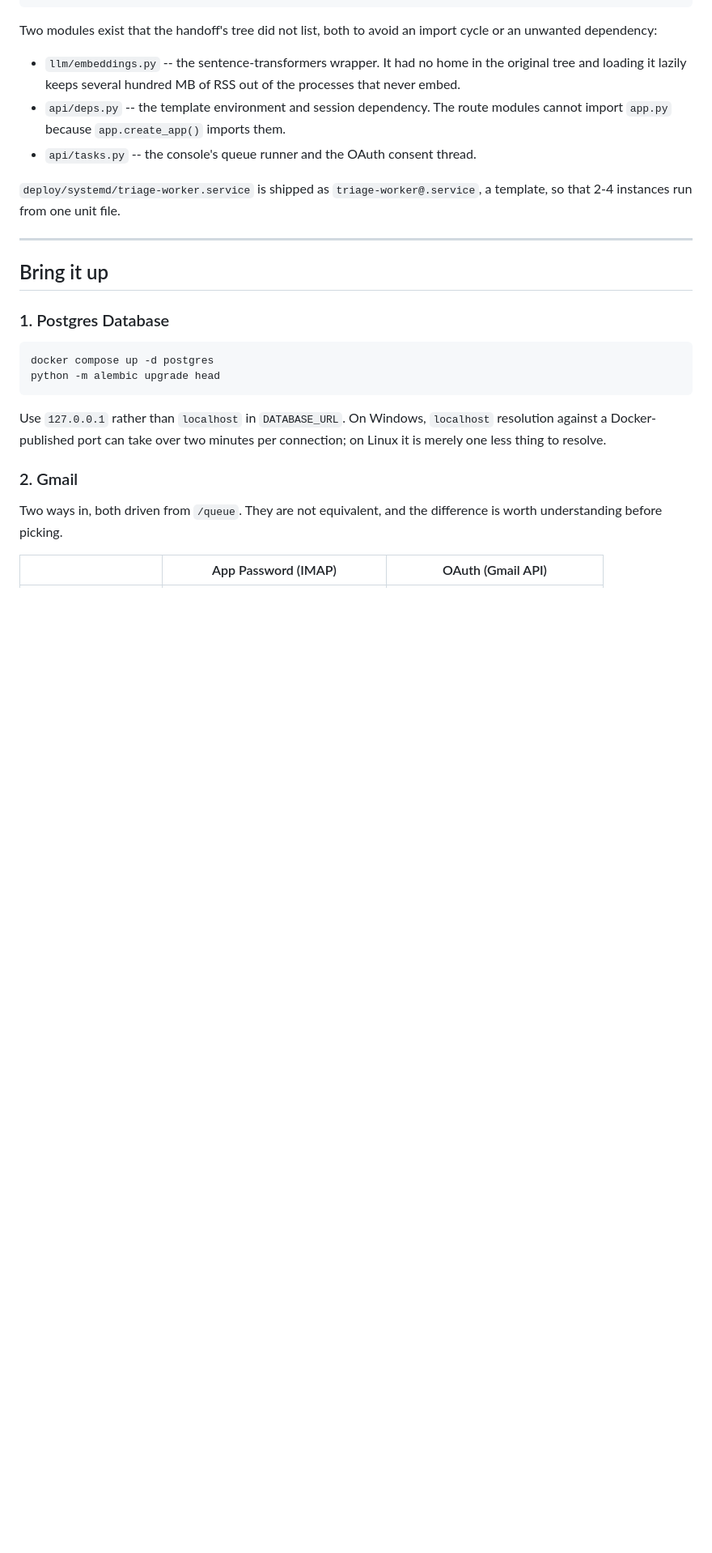
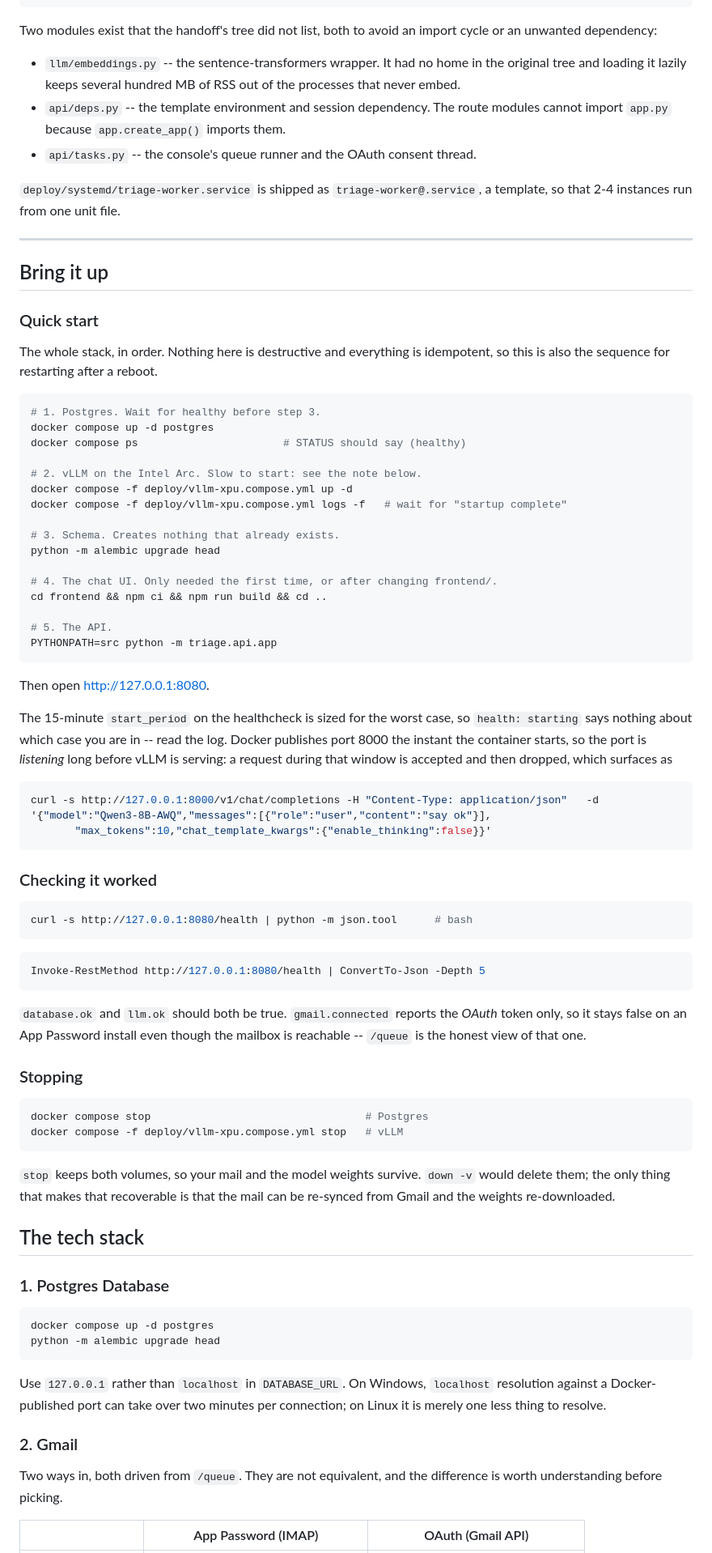
Before and after one commit to adityabanerjee13/autoMail, a Markdown page: README.md, the part around one of its changes. Shown at 81% size. GitHub-like rendering; blank space fills up the shorter version.

````diff
--- a/README.md
+++ b/README.md
@@ -48,6 +48,68 @@ a template, so that 2-4 instances run from one unit file.
 
 ## Bring it up
 
+### Quick start
+
+The whole stack, in order. Nothing here is destructive and everything is
+idempotent, so this is also the sequence for restarting after a reboot.
+
+```bash
+# 1. Postgres. Wait for healthy before step 3.
+docker compose up -d postgres
+docker compose ps                       # STATUS should say (healthy)
+
+# 2. vLLM on the Intel Arc. Slow to start: see the note below.
+docker compose -f deploy/vllm-xpu.compose.yml up -d
+docker compose -f deploy/vllm-xpu.compose.yml logs -f   # wait for "startup complete"
+
+# 3. Schema. Creates nothing that already exists.
+python -m alembic upgrade head
+
+# 4. The chat UI. Only needed the first time, or after changing frontend/.
+cd frontend && npm ci && npm run build && cd ..
+
+# 5. The API.
+PYTHONPATH=src python -m triage.api.app
+```
+
+Then open <http://127.0.0.1:8080>.
+
+The 15-minute `start_period` on the healthcheck is sized for the worst case, so
+`health: starting` says nothing about which case you are in -- read the log. Docker publishes port 8000 the instant
+the container starts, so the port is *listening* long before vLLM is serving:
+a request during that window is accepted and then dropped, which surfaces as
+
+```bash
+curl -s http://127.0.0.1:8000/v1/chat/completions -H "Content-Type: application/json"   -d '{"model":"Qwen3-8B-AWQ","messages":[{"role":"user","content":"say ok"}],
+       "max_tokens":10,"chat_template_kwargs":{"enable_thinking":false}}'
+```
+
+### Checking it worked
+
+```bash
+curl -s http://127.0.0.1:8080/health | python -m json.tool      # bash
+```
+```powershell
+Invoke-RestMethod http://127.0.0.1:8080/health | ConvertTo-Json -Depth 5
+```
+
+`database.ok` and `llm.ok` should both be true. `gmail.connected` reports the
+*OAuth* token only, so it stays false on an App Password install even though
+the mailbox is reachable -- `/queue` is the honest view of that one.
+
+### Stopping
+
+```bash
+docker compose stop                                  # Postgres
+docker compose -f deploy/vllm-xpu.compose.yml stop   # vLLM
+```
+
+`stop` keeps both volumes, so your mail and the model weights survive. `down -v`
+would delete them; the only thing that makes that recoverable is that the mail
+can be re-synced from Gmail and the weights re-downloaded.
+
+## The tech stack
+
 ### 1. Postgres Database
 
 ```bash
````
Also changed, not shown: other parts of README.md (+4 -1 lines), handoff.md (deleted, +0 -477 lines).
